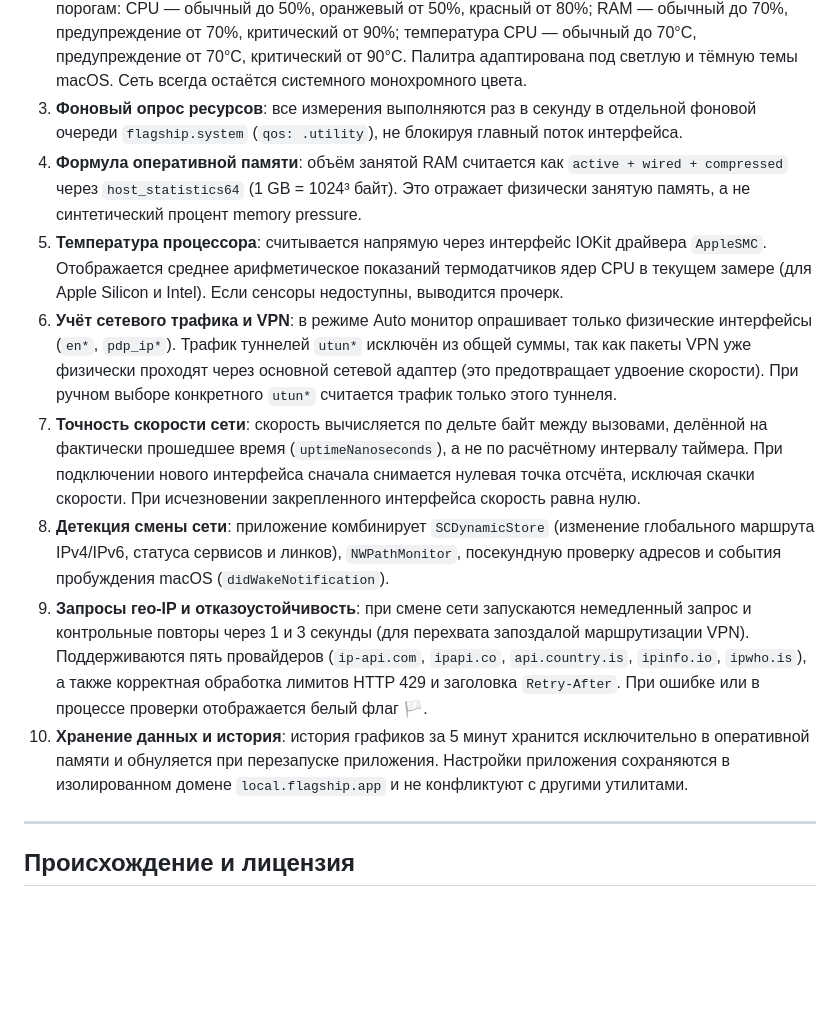
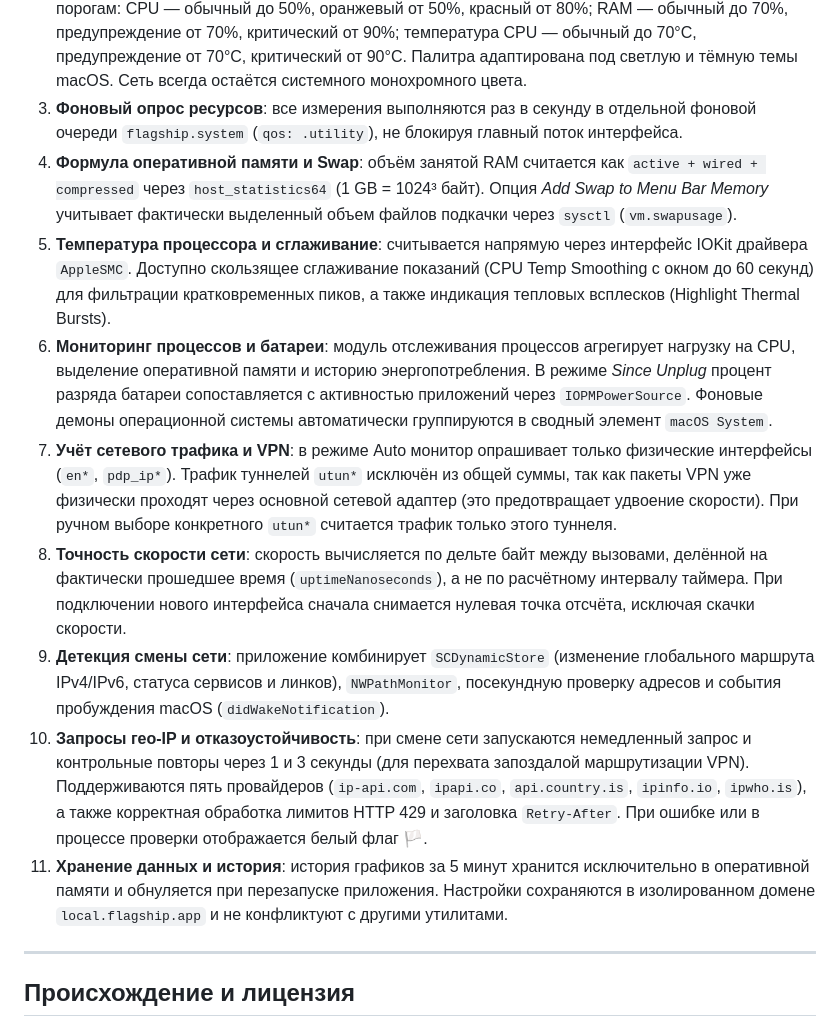
Before and after one commit to BeNDYGo/Flagship, a Markdown page: README-RU.md, the part around one of its changes. GitHub-like rendering; blank space fills up the shorter version.

```diff
--- a/README-RU.md
+++ b/README-RU.md
@@ -90,13 +95,14 @@
 1. **Шрифт и верстка строки меню**: используется моноширинный шрифт 9.5 pt regular (`monospacedDigitSystemFont`), чтобы ширина не менялась при смене цифр. Автоматическое сжатие индикатора отключено — зарезервированная ширина не сужается при падении значений до единиц или нулей. При отключении отдельных метрик оставшиеся аккуратно центрируются.
 2. **Цветовая индикация метрик**: при включении опции Color System Metrics цвета распределяются по порогам: CPU — обычный до 50%, оранжевый от 50%, красный от 80%; RAM — обычный до 70%, предупреждение от 70%, критический от 90%; температура CPU — обычный до 70°C, предупреждение от 70°C, критический от 90°C. Палитра адаптирована под светлую и тёмную темы macOS. Сеть всегда остаётся системного монохромного цвета.
 3. **Фоновый опрос ресурсов**: все измерения выполняются раз в секунду в отдельной фоновой очереди `flagship.system` (`qos: .utility`), не блокируя главный поток интерфейса.
-4. **Формула оперативной памяти**: объём занятой RAM считается как `active + wired + compressed` через `host_statistics64` (1 GB = 1024³ байт). Это отражает физически занятую память, а не синтетический процент memory pressure.
-5. **Температура процессора**: считывается напрямую через интерфейс IOKit драйвера `AppleSMC`. Отображается среднее арифметическое показаний термодатчиков ядер CPU в текущем замере (для Apple Silicon и Intel). Если сенсоры недоступны, выводится прочерк.
-6. **Учёт сетевого трафика и VPN**: в режиме Auto монитор опрашивает только физические интерфейсы (`en*`, `pdp_ip*`). Трафик туннелей `utun*` исключён из общей суммы, так как пакеты VPN уже физически проходят через основной сетевой адаптер (это предотвращает удвоение скорости). При ручном выборе конкретного `utun*` считается трафик только этого туннеля.
-7. **Точность скорости сети**: скорость вычисляется по дельте байт между вызовами, делённой на фактически прошедшее время (`uptimeNanoseconds`), а не по расчётному интервалу таймера. При подключении нового интерфейса сначала снимается нулевая точка отсчёта, исключая скачки скорости. При исчезновении закрепленного интерфейса скорость равна нулю.
-8. **Детекция смены сети**: приложение комбинирует `SCDynamicStore` (изменение глобального маршрута IPv4/IPv6, статуса сервисов и линков), `NWPathMonitor`, посекундную проверку адресов и события пробуждения macOS (`didWakeNotification`).
-9. **Запросы гео-IP и отказоустойчивость**: при смене сети запускаются немедленный запрос и контрольные повторы через 1 и 3 секунды (для перехвата запоздалой маршрутизации VPN). Поддерживаются пять провайдеров (`ip-api.com`, `ipapi.co`, `api.country.is`, `ipinfo.io`, `ipwho.is`), а также корректная обработка лимитов HTTP 429 и заголовка `Retry-After`. При ошибке или в процессе проверки отображается белый флаг 🏳️.
-10. **Хранение данных и история**: история графиков за 5 минут хранится исключительно в оперативной памяти и обнуляется при перезапуске приложения. Настройки приложения сохраняются в изолированном домене `local.flagship.app` и не конфликтуют с другими утилитами.
+4. **Формула оперативной памяти и Swap**: объём занятой RAM считается как `active + wired + compressed` через `host_statistics64` (1 GB = 1024³ байт). Опция *Add Swap to Menu Bar Memory* учитывает фактически выделенный объем файлов подкачки через `sysctl` (`vm.swapusage`).
+5. **Температура процессора и сглаживание**: считывается напрямую через интерфейс IOKit драйвера `AppleSMC`. Доступно скользящее сглаживание показаний (CPU Temp Smoothing с окном до 60 секунд) для фильтрации кратковременных пиков, а также индикация тепловых всплесков (Highlight Thermal Bursts).
+6. **Мониторинг процессов и батареи**: модуль отслеживания процессов агрегирует нагрузку на CPU, выделение оперативной памяти и историю энергопотребления. В режиме *Since Unplug* процент разряда батареи сопоставляется с активностью приложений через `IOPMPowerSource`. Фоновые демоны операционной системы автоматически группируются в сводный элемент `macOS System`.
+7. **Учёт сетевого трафика и VPN**: в режиме Auto монитор опрашивает только физические интерфейсы (`en*`, `pdp_ip*`). Трафик туннелей `utun*` исключён из общей суммы, так как пакеты VPN уже физически проходят через основной сетевой адаптер (это предотвращает удвоение скорости). При ручном выборе конкретного `utun*` считается трафик только этого туннеля.
+8. **Точность скорости сети**: скорость вычисляется по дельте байт между вызовами, делённой на фактически прошедшее время (`uptimeNanoseconds`), а не по расчётному интервалу таймера. При подключении нового интерфейса сначала снимается нулевая точка отсчёта, исключая скачки скорости.
+9. **Детекция смены сети**: приложение комбинирует `SCDynamicStore` (изменение глобального маршрута IPv4/IPv6, статуса сервисов и линков), `NWPathMonitor`, посекундную проверку адресов и события пробуждения macOS (`didWakeNotification`).
+10. **Запросы гео-IP и отказоустойчивость**: при смене сети запускаются немедленный запрос и контрольные повторы через 1 и 3 секунды (для перехвата запоздалой маршрутизации VPN). Поддерживаются пять провайдеров (`ip-api.com`, `ipapi.co`, `api.country.is`, `ipinfo.io`, `ipwho.is`), а также корректная обработка лимитов HTTP 429 и заголовка `Retry-After`. При ошибке или в процессе проверки отображается белый флаг 🏳️.
+11. **Хранение данных и история**: история графиков за 5 минут хранится исключительно в оперативной памяти и обнуляется при перезапуске приложения. Настройки сохраняются в изолированном домене `local.flagship.app` и не конфликтуют с другими утилитами.
 
 ---
 
```
Also changed, not shown: other parts of README-RU.md (+22 -17 lines), README.md (+32 -26 lines), Screenshot2.png, Screenshot3.png, Screenshot4.png (added), 1 other file.
